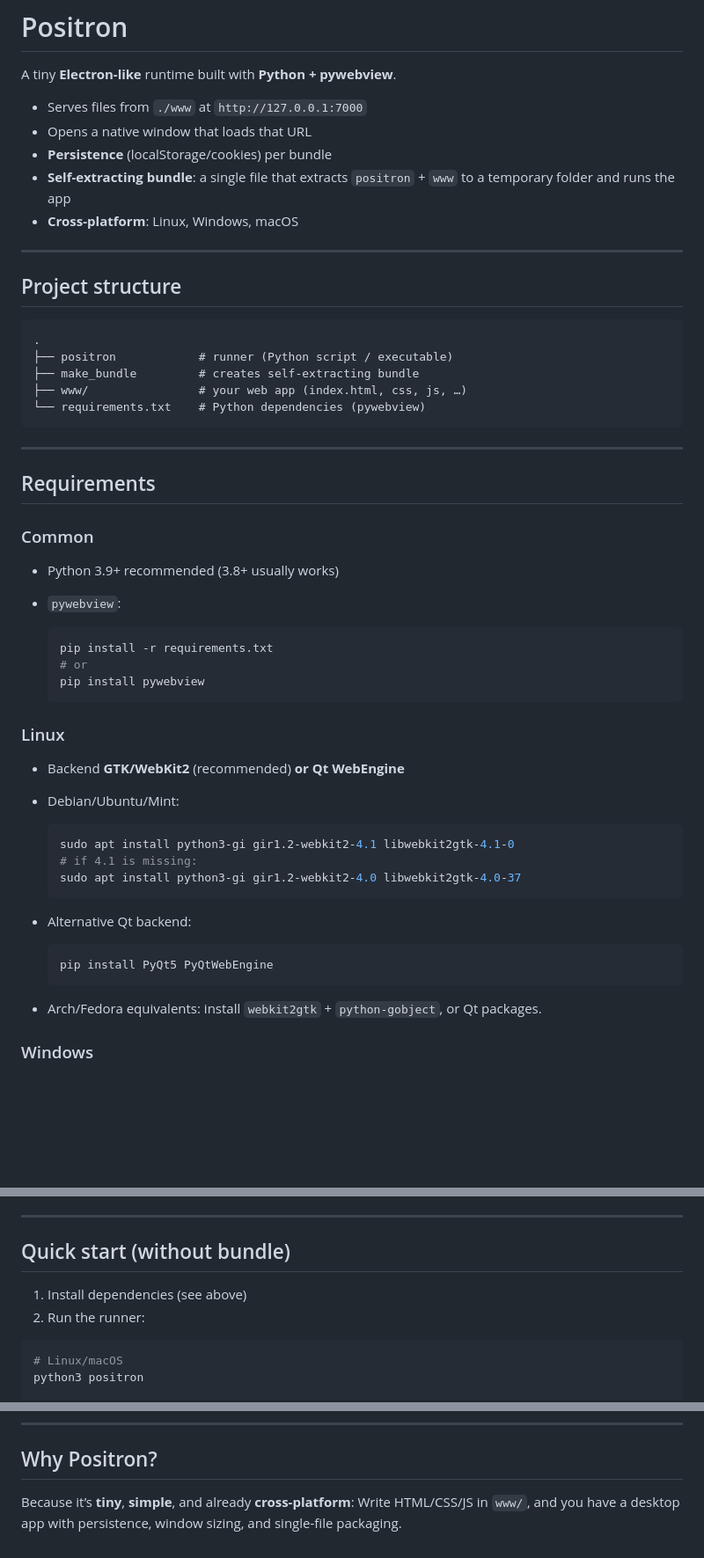
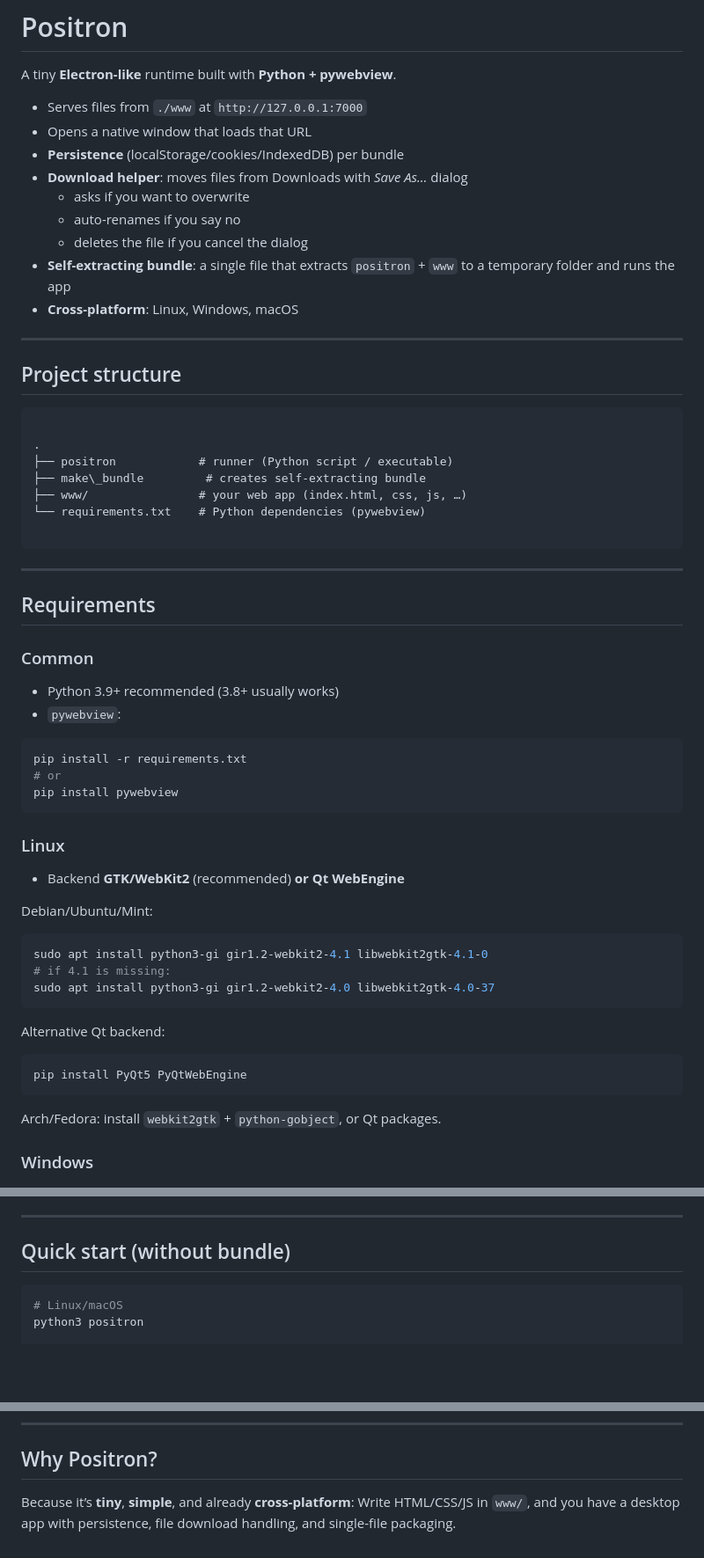
Before and after one commit to vroby65/positron, a Markdown page: README.md, 3 parts joined by grey strips. Shown: that part at 88% size. Drawn GitHub-style; blank space fills up the shorter version.

`````diff
--- a/README.md
+++ b/README.md
@@ -2,23 +2,29 @@
 
 A tiny **Electron-like** runtime built with **Python + pywebview**.
 
-* Serves files from `./www` at `http://127.0.0.1:7000`
-* Opens a native window that loads that URL
-* **Persistence** (localStorage/cookies) per bundle
-* **Self-extracting bundle**: a single file that extracts `positron` + `www` to a temporary folder and runs the app
-* **Cross-platform**: Linux, Windows, macOS
+- Serves files from `./www` at `http://127.0.0.1:7000`
+- Opens a native window that loads that URL
+- **Persistence** (localStorage/cookies/IndexedDB) per bundle
+- **Download helper**: moves files from Downloads with *Save As…* dialog
+  - asks if you want to overwrite
+  - auto-renames if you say no
+  - deletes the file if you cancel the dialog
+- **Self-extracting bundle**: a single file that extracts `positron` + `www` to a temporary folder and runs the app
+- **Cross-platform**: Linux, Windows, macOS
 
 ---
 
 ## Project structure
 
 ```
+
 .
 ├── positron            # runner (Python script / executable)
-├── make_bundle         # creates self-extracting bundle
+├── make\_bundle         # creates self-extracting bundle
 ├── www/                # your web app (index.html, css, js, …)
 └── requirements.txt    # Python dependencies (pywebview)
-```
+
+````
 
 ---
 
@@ -26,31 +32,34 @@ A tiny **Electron-like** runtime built with **Python + pywebview**.
 
 ### Common
 
-* Python 3.9+ recommended (3.8+ usually works)
-* `pywebview`:
+- Python 3.9+ recommended (3.8+ usually works)
+- `pywebview`:
 
-  ```bash
-  pip install -r requirements.txt
-  # or
-  pip install pywebview
-  ```
+```bash
+pip install -r requirements.txt
+# or
+pip install pywebview
+````
 
 ### Linux
 
 * Backend **GTK/WebKit2** (recommended) **or** **Qt WebEngine**
-* Debian/Ubuntu/Mint:
 
-  ```bash
-  sudo apt install python3-gi gir1.2-webkit2-4.1 libwebkit2gtk-4.1-0
-  # if 4.1 is missing:
-  sudo apt install python3-gi gir1.2-webkit2-4.0 libwebkit2gtk-4.0-37
-  ```
-* Alternative Qt backend:
+Debian/Ubuntu/Mint:
 
-  ```bash
-  pip install PyQt5 PyQtWebEngine
-  ```
-* Arch/Fedora equivalents: install `webkit2gtk` + `python-gobject`, or Qt packages.
+```bash
+sudo apt install python3-gi gir1.2-webkit2-4.1 libwebkit2gtk-4.1-0
+# if 4.1 is missing:
+sudo apt install python3-gi gir1.2-webkit2-4.0 libwebkit2gtk-4.0-37
+```
+
+Alternative Qt backend:
+
+```bash
+pip install PyQt5 PyQtWebEngine
+```
+
+Arch/Fedora: install `webkit2gtk` + `python-gobject`, or Qt packages.
 
 ### Windows
 
@@ -68,9 +77,6 @@ A tiny **Electron-like** runtime built with **Python + pywebview**.
 ---
 
 ## Quick start (without bundle)
-
-1. Install dependencies (see above)
-2. Run the runner:
 
 ```bash
 # Linux/macOS
@@ -254,4 +269,4 @@ MIT (or any you choose).
 ## Why Positron?
 
 Because it’s **tiny**, **simple**, and already **cross-platform**:
-Write HTML/CSS/JS in `www/`, and you have a desktop app with persistence, window sizing, and single-file packaging.
+Write HTML/CSS/JS in `www/`, and you have a desktop app with persistence, file download handling, and single-file packaging.
`````
Also changed, not shown: other parts of README.md (+25 -16 lines).
